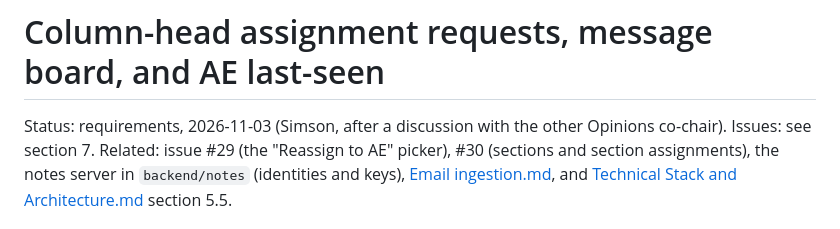
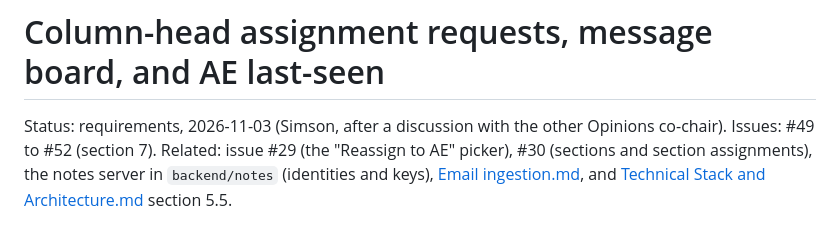
Before and after one commit to ustpc/electric-mc, a Markdown page: doc/planning/Column-head assignment requests and message board.md, the part around one of its changes. GitHub-like rendering.

Commit message:
Link issues #49-#52 from the assignment-requests plan
Co-Authored-By: Claude Opus 5.5 <noreply@anthropic.com>
Claude-Session: https://claude.ai/code/session_017XuRWA1d9hpuGaarBdH9i9

```diff
--- a/doc/planning/Column-head assignment requests and message board.md
+++ b/doc/planning/Column-head assignment requests and message board.md
@@ -1,7 +1,7 @@
 # Column-head assignment requests, message board, and AE last-seen
 
 Status: requirements, 2026-11-03 (Simson, after a discussion with the other
-Opinions co-chair). Issues: see section 7. Related: issue #29 (the
+Opinions co-chair). Issues: #49 to #52 (section 7). Related: issue #29 (the
 "Reassign to AE" picker), #30 (sections and section assignments), the notes
 server in `backend/notes` (identities and keys), [Email
 ingestion.md](Email%20ingestion.md), and [Technical Stack and
```
Also changed, not shown: other parts of doc/planning/Column-head assignment requests and message board.md (+4 -4 lines).
